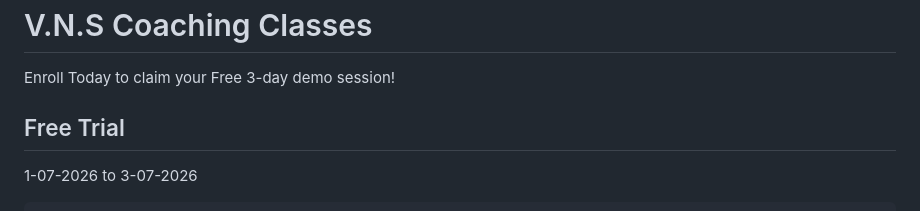
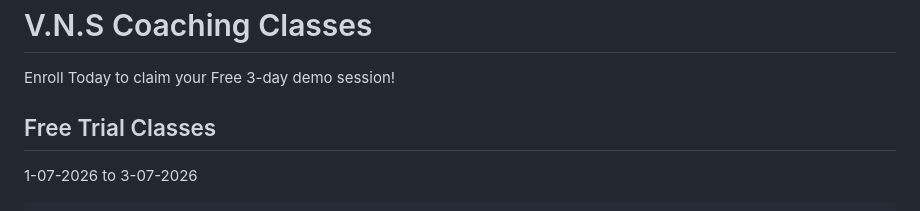
Before and after one commit to nitinshammi35-dev/VNS-classes, a Markdown page: README.md, the part around the change. Rendered like a GitHub page.

```diff
--- a/README.md
+++ b/README.md
@@ -159,7 +159,7 @@ Empowering line
   <div class="header-box">
     <h1>V.N.S Coaching Classes</h1>
     <p>Enroll Today to claim your Free 3-day demo session!</p>
-    <h2>Free Trial </h2>
+    <h2>Free Trial Classes</h2>
     <p>1-07-2026 to 3-07-2026</p>
   </div>
 
```
